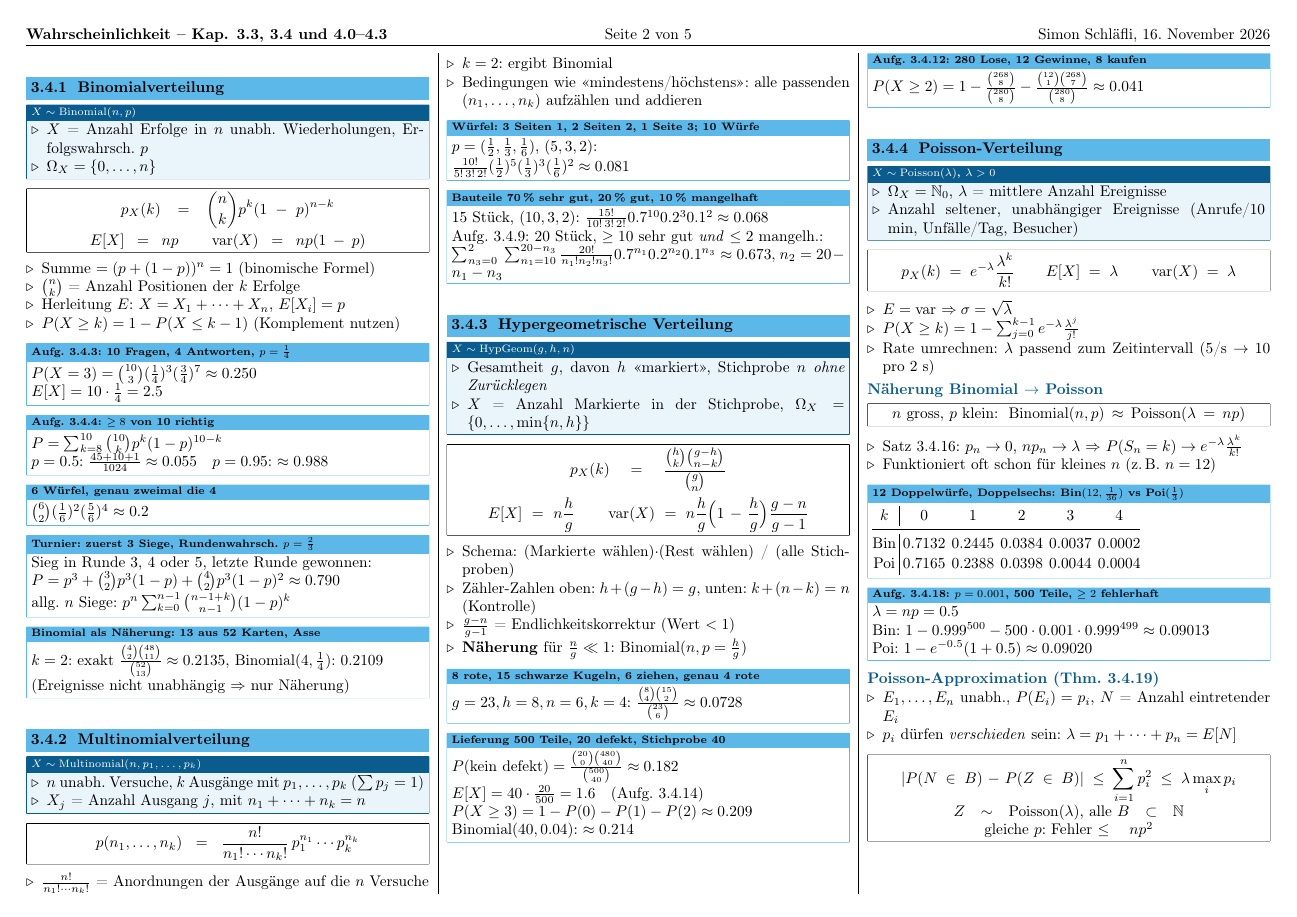
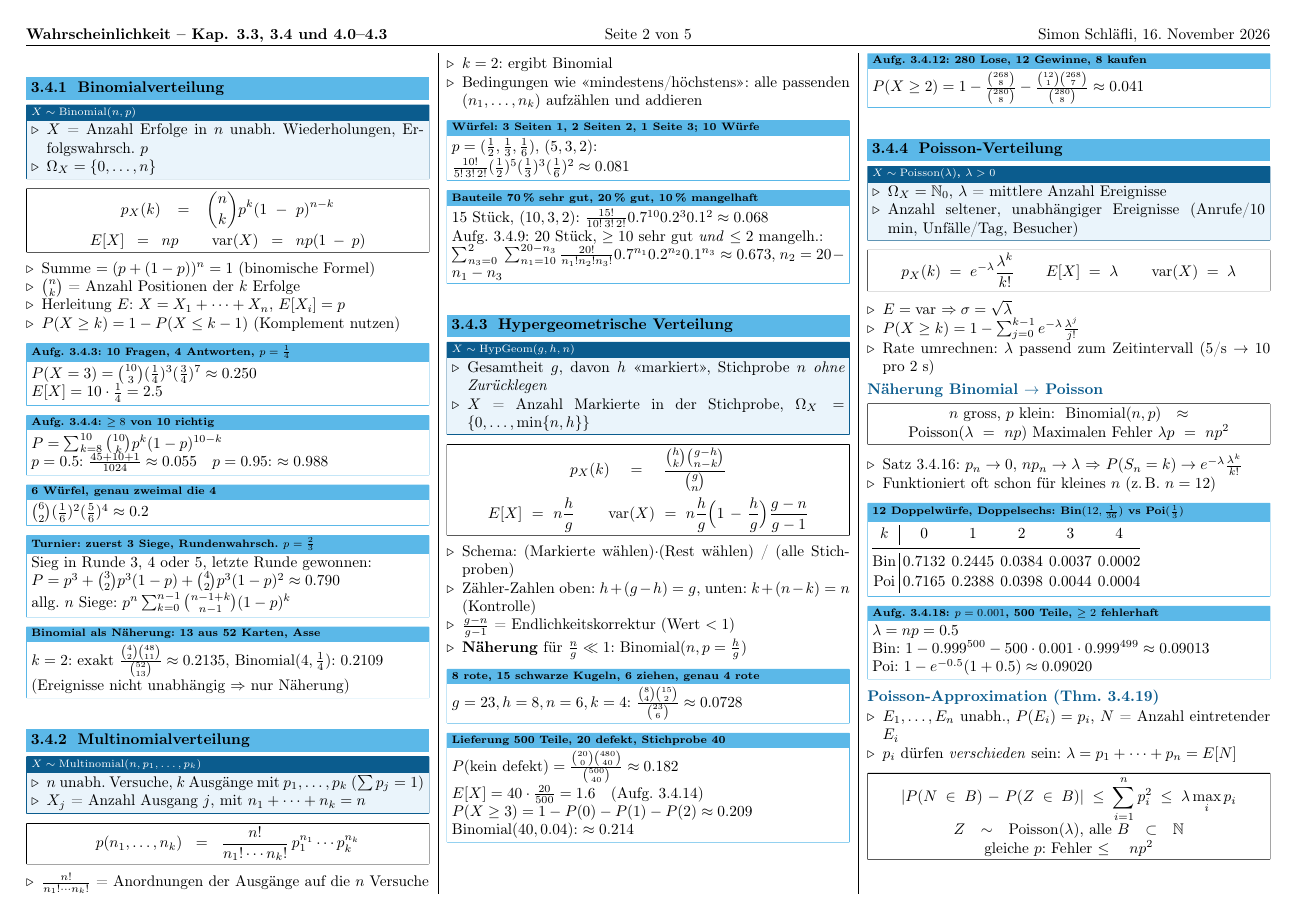
Before and after one commit to sschlaefli2004-commits/STS, a LaTeX document (main.tex, which reads kapitel/02-verteilungen.tex): page 2 of 5. Compiled offline with pdfLaTeX.

Commit message:
OverLars: Änderungen von Simon (16.11.2026 22:43)

```diff
--- a/kapitel/02-verteilungen.tex
+++ b/kapitel/02-verteilungen.tex
@@ -123,7 +123,7 @@ E[X]=\lambda\qquad \operatorname{var}(X)=\lambda$
 
 \subsubsection*{Näherung Binomial $\to$ Poisson}
 \begin{formel}
-$n$ gross, $p$ klein: \ $\mathrm{Binomial}(n,p)\approx\mathrm{Poisson}(\lambda=np)$
+$n$ gross, $p$ klein: \ $\mathrm{Binomial}(n,p)\approx\mathrm{Poisson}(\lambda=np)$ Maximalen Fehler $\lambda p = n p^2$
 \end{formel}
 \begin{itemize}
 \pfeil Satz 3.4.16: $p_n\to0$, $np_n\to\lambda$ $\Rightarrow$ $P(S_n=k)\to e^{-\lambda}\frac{\lambda^k}{k!}$
```
